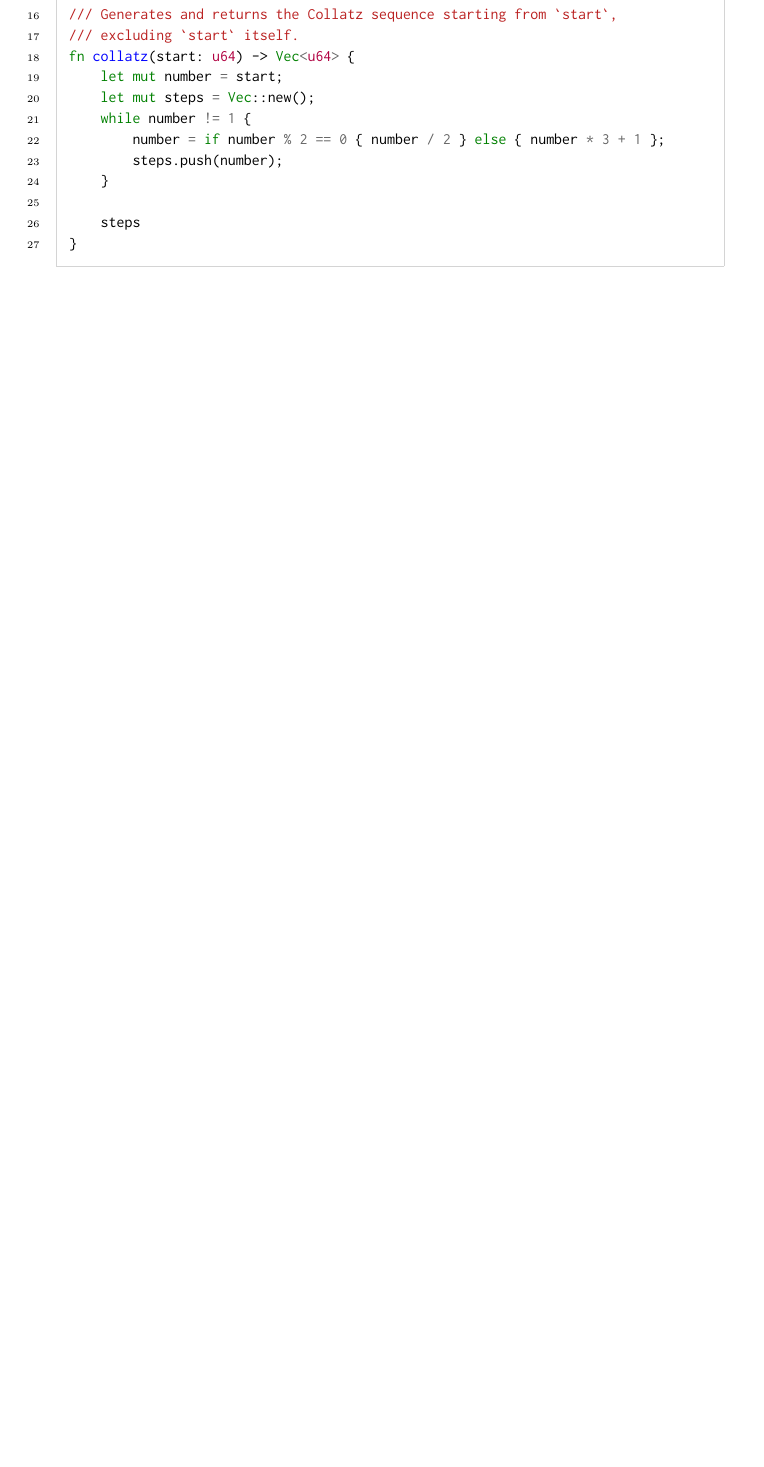
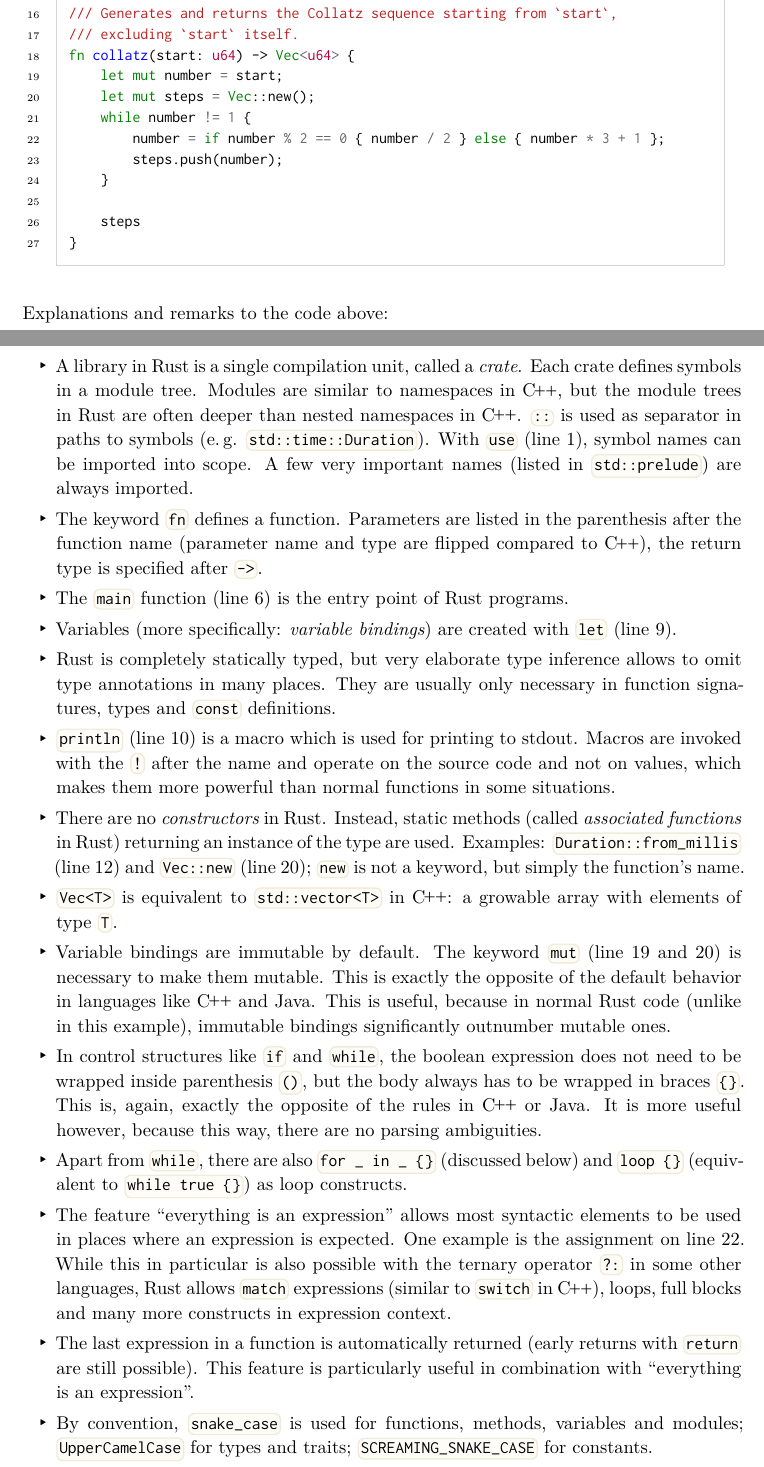
Before and after one commit to LukasKalbertodt/masters-thesis, a LaTeX thesis (text/thesis.tex, which reads text/chapters/3-rust-basics.tex, text/header.sty): part of page 14 of 24 before the commit and two parts of pages 14 and 15 of 25 after it, the two joined at a grey line, cut so that both start at the same text, the shorter picture padded with empty space. Compiled offline with XeLaTeX.

Commit message:
Add explanation to first Rust code

```diff
--- a/text/chapters/3-rust-basics.tex
+++ b/text/chapters/3-rust-basics.tex
@@ -70,6 +70,41 @@ fn collatz(start: u64) -> Vec<u64> {
 }
 \end{rustcode}
 
+Explanations and remarks to the code above:
+
+\begin{itemize}
+  \item A library in Rust is a single compilation unit, called a \emph{crate}.
+  Each crate defines symbols in a module tree.
+  Modules are similar to namespaces in \cpp, but the module trees in Rust are often deeper than nested namespaces in \cpp.
+  \code{::} is used as separator in paths to symbols (e.\,g. \code{std::time::Duration}).
+  With \code{use} (line~1), symbol names can be imported into scope.
+  A few very important names (listed in \code{std::prelude}) are always imported.
+  \item The keyword \code{fn} defines a function.
+  Parameters are listed in the parenthesis after the function name (parameter name and type are flipped compared to \cpp), the return type is specified after \code{->}.
+  \item The \code{main} function (line~6) is the entry point of Rust programs.
+  \item Variables (more specifically: \emph{variable bindings}) are created with \code{let} (line~9).
+  \item Rust is completely statically typed, but very elaborate type inference allows to omit type annotations in many places.
+  They are usually only necessary in function signatures, types and \code{const} definitions.
+  \item \code{println} (line~10) is a macro which is used for printing to stdout.
+  Macros are invoked with the \code{!} after the name and operate on the source code and not on values, which makes them more powerful than normal functions in some situations.
+  \item There are no \emph{constructors} in Rust.
+  Instead, static methods (called \emph{associated functions} in Rust) returning an instance of the type are used.
+  Examples: \code{Duration::from_millis} (line~12) and \code{Vec::new}  (line~20); \code{new} is not a keyword, but simply the function's name.
+  \item \code{Vec<T>} is equivalent to \code{std::vector<T>} in \cpp: a growable array with elements of type \code{T}.
+  \item Variable bindings are immutable by default.
+  The keyword \code{mut} (line~19 and 20) is necessary to make them mutable.
+  This is exactly the opposite of the default behavior in languages like \cpp and Java.
+  This is useful, because in normal Rust code (unlike in this example), immutable bindings significantly outnumber mutable ones.
+  \item In control structures like \code{if} and \code{while}, the boolean expression does not need to be wrapped inside parenthesis \code{()}, but the body always has to be wrapped in braces \code|{}|.
+  This is, again, exactly the opposite of the rules in \cpp or Java.
+  It is more useful however, because this way, there are no parsing ambiguities.
+  \item Apart from \code{while}, there are also \code|for _ in _ {}| (discussed below) and \code|loop {}| (equivalent to \code|while true {}|) as loop constructs.
+  \item The feature \enquote{everything is an expression} allows most syntactic elements to be used in places where an expression is expected.
+  One example is the assignment on line~22. While this in particular is also possible with the ternary operator \code{?:} in some other languages, Rust allows \code{match} expressions (similar to \code{switch} in \cpp), loops, full blocks and many more constructs in expression context.
+  \item The last expression in a function is automatically returned (early returns with \code{return} are still possible).
+  This feature is particularly useful in combination with \enquote{everything is an expression}.
+  \item By convention, \code{snake_case} is used for functions, methods, variables and modules; \code{UpperCamelCase} for types and traits; \code{SCREAMING_SNAKE_CASE} for constants.
+\end{itemize}
 % # Syntax
 
 % # Ownership and Borrowing
--- a/text/header.sty
+++ b/text/header.sty
@@ -119,8 +119,9 @@
 \usepackage{relsize}
 \usepackage{enumitem}
 \setlist[itemize,1]{
-    label={\raisebox{.6mm}{\scriptsize$\blacktriangleright$}},
-    itemsep=-4pt
+    label={\raisebox{.6mm}{\footnotesize$\blacktriangleright$}},
+    leftmargin=7mm,
+    itemsep=-1pt
 }
 \setlist[itemize,2]{
     label={\raisebox{.4mm}{\scriptsize$\triangleright$}},
```
Also changed, not shown: text/chapters/3-rust-basics.tex (2 more changed lines).
